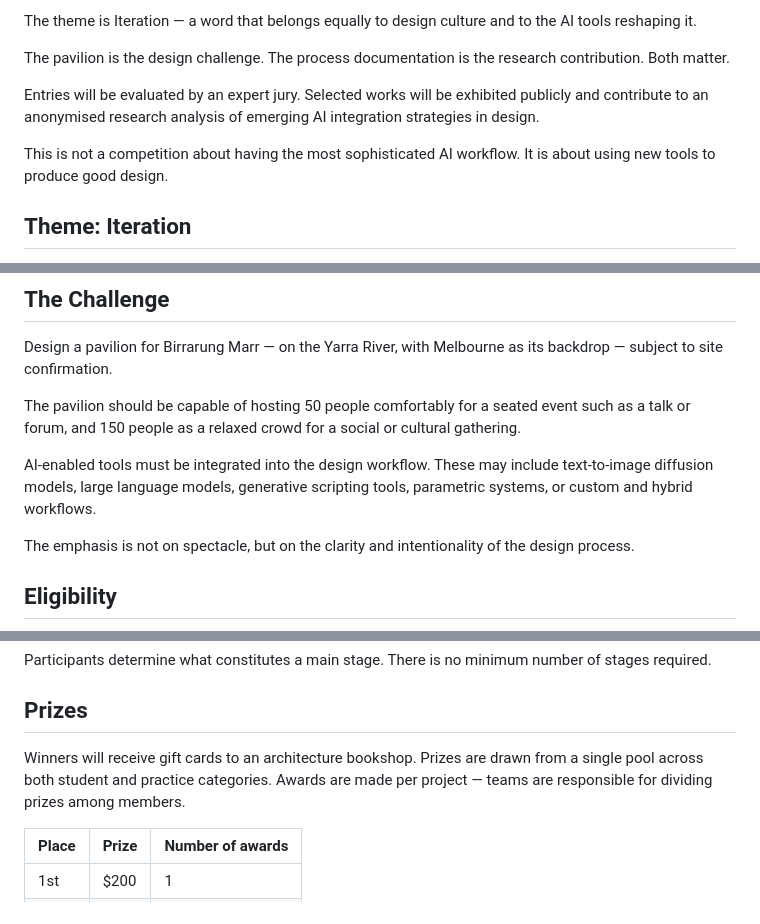
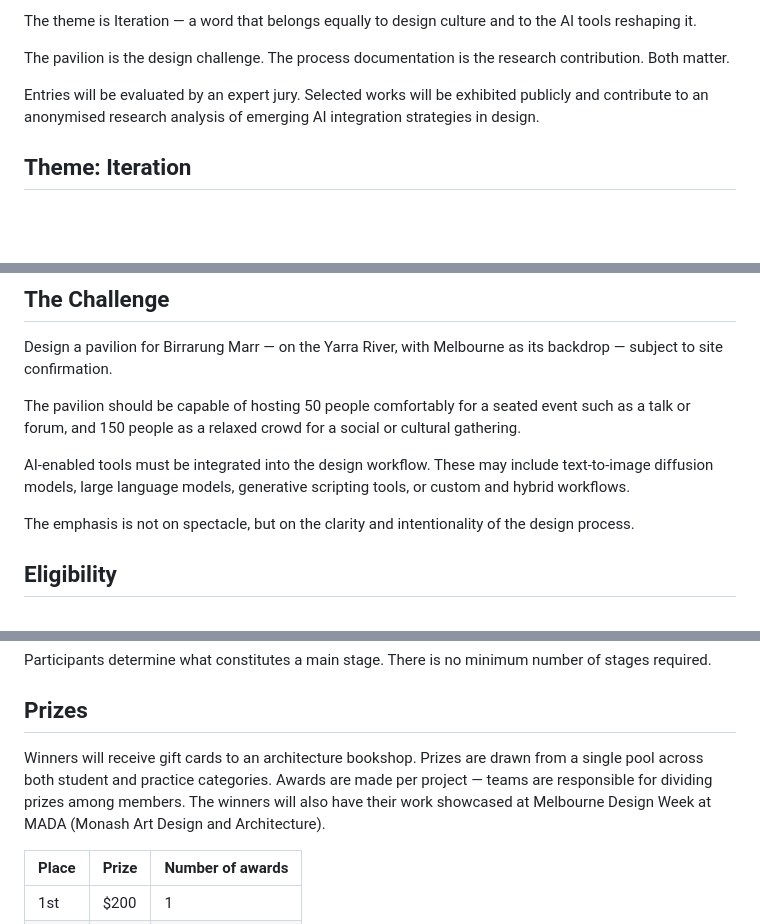
Before and after one commit to sjkrol/ai-jam-landingpage, a Markdown page: AI-Design-Jam-2026-brief.md, 3 parts joined by grey strips. Drawn GitHub-style; blank space fills up the shorter version.

Commit message:
updated brief

```diff
--- a/AI-Design-Jam-2026-brief.md
+++ b/AI-Design-Jam-2026-brief.md
@@ -9,8 +9,6 @@ The theme is Iteration — a word that belongs equally to design culture and to
 The pavilion is the design challenge. The process documentation is the research contribution. Both matter.
 
 Entries will be evaluated by an expert jury. Selected works will be exhibited publicly and contribute to an anonymised research analysis of emerging AI integration strategies in design.
-
-This is not a competition about having the most sophisticated AI workflow. It is about using new tools to produce good design.
 
 
 ## Theme: Iteration
@@ -28,7 +26,7 @@ Design a pavilion for Birrarung Marr — on the Yarra River, with Melbourne as i
 
 The pavilion should be capable of hosting 50 people comfortably for a seated event such as a talk or forum, and 150 people as a relaxed crowd for a social or cultural gathering.
 
-AI-enabled tools must be integrated into the design workflow. These may include text-to-image diffusion models, large language models, generative scripting tools, parametric systems, or custom and hybrid workflows.
+AI-enabled tools must be integrated into the design workflow. These may include text-to-image diffusion models, large language models, generative scripting tools, or custom and hybrid workflows.
 
 The emphasis is not on spectacle, but on the clarity and intentionality of the design process.
 
@@ -73,7 +71,7 @@ Participants determine what constitutes a main stage. There is no minimum number
 
 ## Prizes
 
-Winners will receive gift cards to an architecture bookshop. Prizes are drawn from a single pool across both student and practice categories. Awards are made per project — teams are responsible for dividing prizes among members.
+Winners will receive gift cards to an architecture bookshop. Prizes are drawn from a single pool across both student and practice categories. Awards are made per project — teams are responsible for dividing prizes among members. The winners will also have their work showcased at Melbourne Design Week at MADA (Monash Art Design and Architecture).
 
 | Place | Prize | Number of awards |
 |---|---|---|
```
